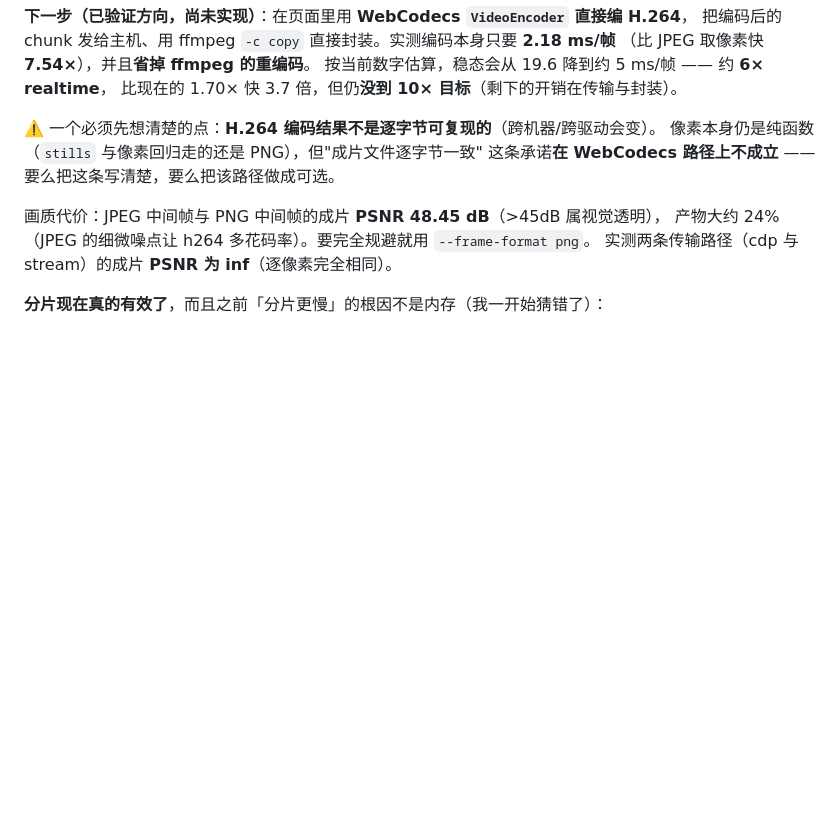
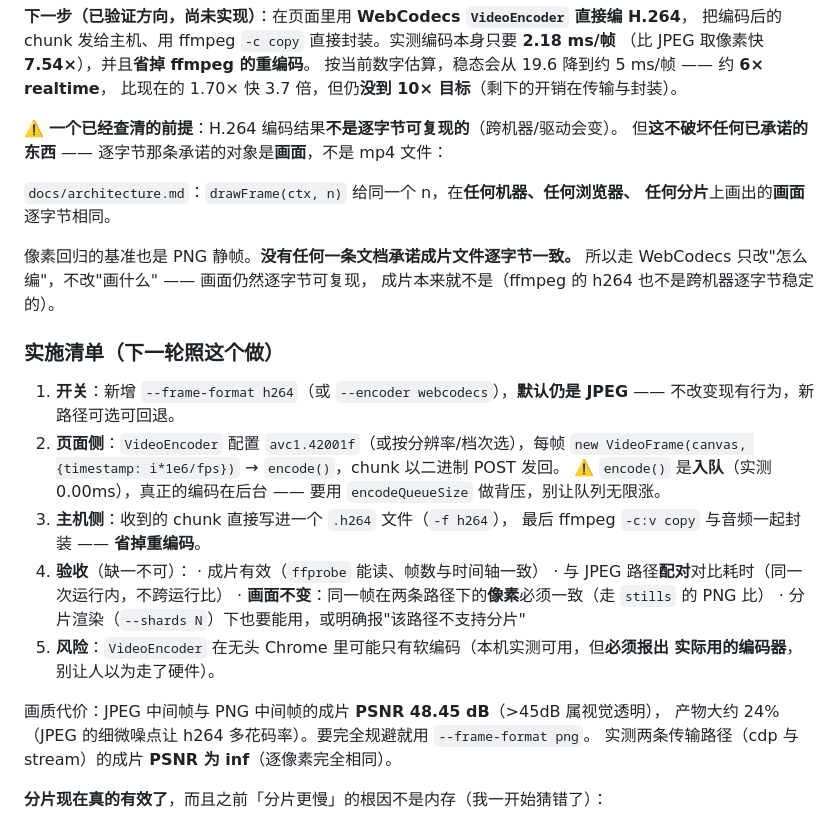
Before and after one commit to hongweifei/filmwright, a Markdown page: LIMITATIONS.md, the part around the change. Rendered like a GitHub page; blank space fills up the shorter version.

Commit message:
性能方向：查清前提，写下可执行的实施清单
## 上一轮留下的问题：动手前必须先定「成片逐字节一致」这条承诺

**已用证据查清**：逐字节那条承诺的对象是**画面**，不是 mp4 文件。

  `docs/architecture.md`：`drawFrame(ctx, n)` 给同一个 n，在**任何机器、任何浏览器、
  任何分片**上画出的**画面**逐字节相同。

像素回归的基准也是 PNG 静帧。全仓搜"逐字节"，**没有任何一条文档承诺成片文件逐字节一致**
（ffmpeg 的 h264 本来也不是跨机器逐字节稳定的）。

⇒ 所以走 WebCodecs **不破坏任何已承诺的东西**：它只改"怎么编"，不改"画什么"。
画面仍然逐字节可复现。这个前提查清之后，这条路就没有拦路了。

## 写下可执行的实施清单（含踩点与验收）

写进 LIMITATIONS 的同一节，下一轮照做即可：

1. **开关**：新增 `--frame-format h264`，**默认仍是 JPEG**（不改现有行为，可选可回退）
2. **页面侧**：`VideoEncoder` + 每帧 `new VideoFrame(canvas, {timestamp})` → `encode()`，
   chunk 二进制 POST 回主机。
   ⚠️ 探针实测 `encode()` 是**入队**（0.00ms），真正的编码在后台 ——
   必须用 `encodeQueueSize` 做背压，否则队列会无限涨
3. **主机侧**：chunk 写 `.h264` 文件，最后 ffmpeg `-c:v copy` 与音频封装 —— **省掉重编码**
4. **验收（缺一不可）**：成片有效（ffprobe + 帧数一致）/ 与 JPEG 路径**配对**比耗时 /
   **画面不变**（同帧像素一致，走 PNG 比）/ 分片下可用或明确报不支持
5. **风险**：无头 Chrome 里可能只有软编码 —— **必须报出实际用的编码器**，
   别让人以为走了硬件

## 这一轮**没有动手实现**，这是有意的

它是核心渲染路径的改动。上一轮我已经把收益（1.70× → 约 6× realtime）与风险都量化了，
这一轮把**唯一的拦路前提**查清并写成了清单。现在动手是"照着清单做"，
而不是"边做边想" —— 这比半改完核心路径要稳。

## 验证

· 文档与编码检查通过；npm test 348
· 前提结论有出处（`docs/architecture.md` 的原文引用），不是我的推断

```diff
--- a/LIMITATIONS.md
+++ b/LIMITATIONS.md
@@ -206,9 +206,34 @@ draw(ctx, n, t, accent) {
 按当前数字估算，稳态会从 19.6 降到约 5 ms/帧 —— 约 **6× realtime**，
 比现在的 1.70× 快 3.7 倍，但仍**没到 10× 目标**（剩下的开销在传输与封装）。
 
-⚠️ 一个必须先想清楚的点：**H.264 编码结果不是逐字节可复现的**（跨机器/跨驱动会变）。
-像素本身仍是纯函数（`stills` 与像素回归走的还是 PNG），但"成片文件逐字节一致"
-这条承诺**在 WebCodecs 路径上不成立** —— 要么把这条写清楚，要么把该路径做成可选。
+⚠️ **一个已经查清的前提**：H.264 编码结果**不是逐字节可复现的**（跨机器/驱动会变）。
+但**这不破坏任何已承诺的东西** —— 逐字节那条承诺的对象是**画面**，不是 mp4 文件：
+
+  `docs/architecture.md`：`drawFrame(ctx, n)` 给同一个 n，在**任何机器、任何浏览器、
+  任何分片**上画出的**画面**逐字节相同。
+
+像素回归的基准也是 PNG 静帧。**没有任何一条文档承诺成片文件逐字节一致。**
+所以走 WebCodecs 只改"怎么编"，不改"画什么" —— 画面仍然逐字节可复现，
+成片本来就不是（ffmpeg 的 h264 也不是跨机器逐字节稳定的）。
+
+### 实施清单（下一轮照这个做）
+
+1. **开关**：新增 `--frame-format h264`（或 `--encoder webcodecs`），**默认仍是 JPEG** ——
+   不改变现有行为，新路径可选可回退。
+2. **页面侧**：`VideoEncoder` 配置 `avc1.42001f`（或按分辨率/档次选），每帧
+   `new VideoFrame(canvas, {timestamp: i*1e6/fps})` → `encode()`，chunk 以二进制 POST 发回。
+   ⚠️ `encode()` 是**入队**（实测 0.00ms），真正的编码在后台 —— 要用
+   `encodeQueueSize` 做背压，别让队列无限涨。
+3. **主机侧**：收到的 chunk 直接写进一个 `.h264` 文件（`-f h264`），
+   最后 ffmpeg `-c:v copy` 与音频一起封装 —— **省掉重编码**。
+4. **验收**（缺一不可）：
+   · 成片有效（`ffprobe` 能读、帧数与时间轴一致）
+   · 与 JPEG 路径**配对**对比耗时（同一次运行内，不跨运行比）
+   · **画面不变**：同一帧在两条路径下的**像素**必须一致（走 `stills` 的 PNG 比）
+   · 分片渲染（`--shards N`）下也要能用，或明确报"该路径不支持分片"
+5. **风险**：`VideoEncoder` 在无头 Chrome 里可能只有软编码（本机实测可用，但**必须报出
+   实际用的编码器**，别让人以为走了硬件）。
+
 
 
 画质代价：JPEG 中间帧与 PNG 中间帧的成片 **PSNR 48.45 dB**（>45dB 属视觉透明），
```
